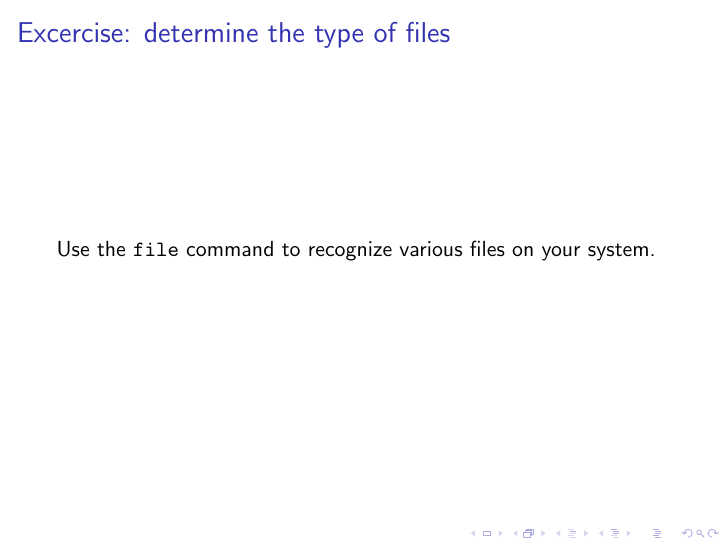
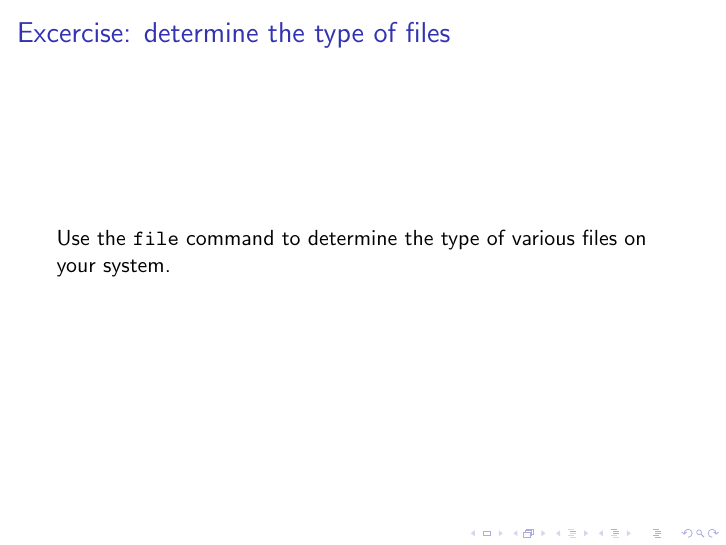
Before and after one commit to armijnhemel/binaryanalysis, LaTeX slides (doc/testsuite/bat-training2.tex): page 7 of 23. Compiled offline with pdfLaTeX.

Commit message:
small fix

```diff
--- a/doc/testsuite/bat-training2.tex
+++ b/doc/testsuite/bat-training2.tex
@@ -68,7 +68,7 @@ You can make a good first guess with the \texttt{file} command, which uses the m
 \frame{
 \frametitle{Excercise: determine the type of files}
 
-Use the \texttt{file} command to recognize various files on your system.
+Use the \texttt{file} command to determine the type of various files on your system.
 }
 
 \frame{
```
